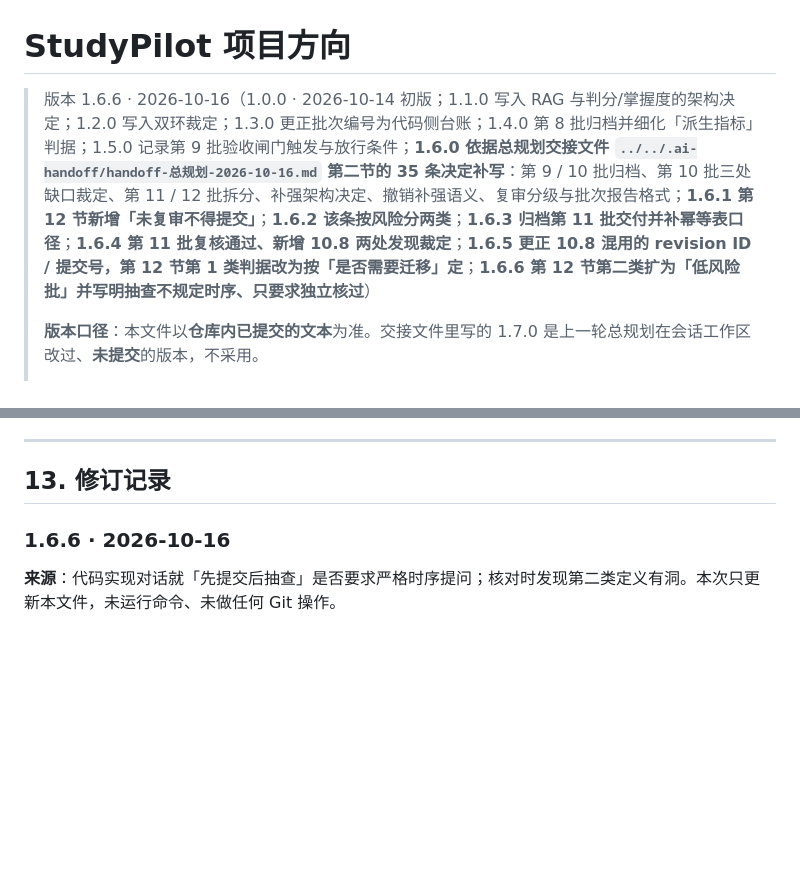
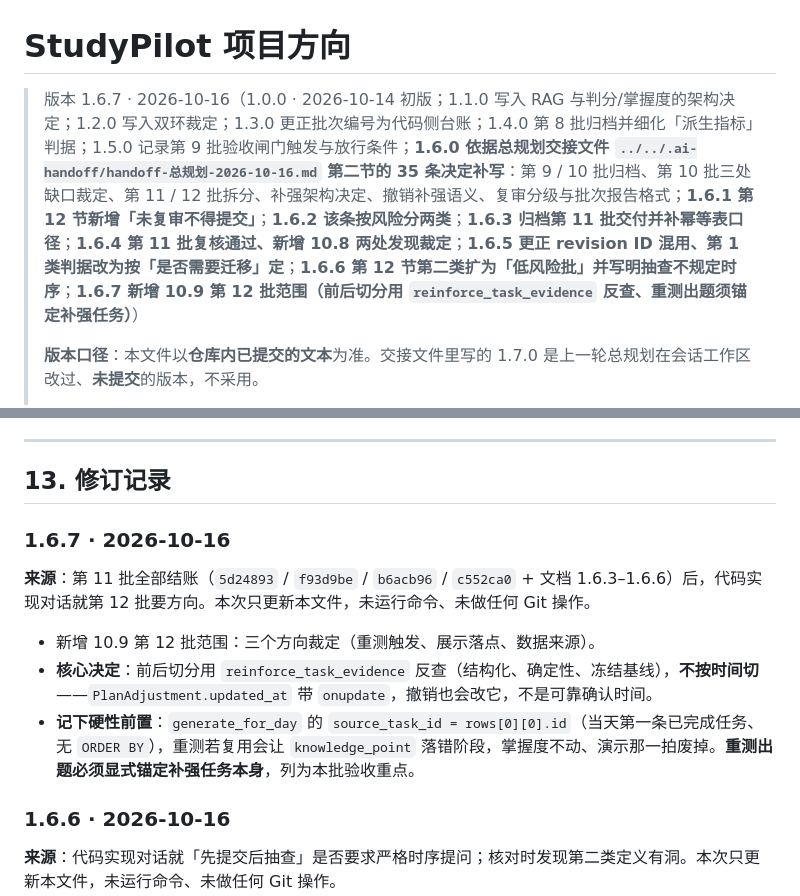
Before and after one commit to super417/StudyPilot, a Markdown page: docs/direction.md, 2 parts joined by grey strips. Rendered like a GitHub page; blank space fills up the shorter version.

```diff
--- a/docs/direction.md
+++ b/docs/direction.md
@@ -1,6 +1,6 @@
 # StudyPilot 项目方向
 
-> 版本 1.6.6 · 2026-10-16（1.0.0 · 2026-10-14 初版；1.1.0 写入 RAG 与判分/掌握度的架构决定；1.2.0 写入双环裁定；1.3.0 更正批次编号为代码侧台账；1.4.0 第 8 批归档并细化「派生指标」判据；1.5.0 记录第 9 批验收闸门触发与放行条件；**1.6.0 依据总规划交接文件 `../../.ai-handoff/handoff-总规划-2026-10-16.md` 第二节的 35 条决定补写**：第 9 / 10 批归档、第 10 批三处缺口裁定、第 11 / 12 批拆分、补强架构决定、撤销补强语义、复审分级与批次报告格式；**1.6.1 第 12 节新增「未复审不得提交」**；**1.6.2 该条按风险分两类**；**1.6.3 归档第 11 批交付并补幂等表口径**；**1.6.4 第 11 批复核通过、新增 10.8 两处发现裁定**；**1.6.5 更正 10.8 混用的 revision ID / 提交号，第 12 节第 1 类判据改为按「是否需要迁移」定**；**1.6.6 第 12 节第二类扩为「低风险批」并写明抽查不规定时序、只要求独立核过**）
+> 版本 1.6.7 · 2026-10-16（1.0.0 · 2026-10-14 初版；1.1.0 写入 RAG 与判分/掌握度的架构决定；1.2.0 写入双环裁定；1.3.0 更正批次编号为代码侧台账；1.4.0 第 8 批归档并细化「派生指标」判据；1.5.0 记录第 9 批验收闸门触发与放行条件；**1.6.0 依据总规划交接文件 `../../.ai-handoff/handoff-总规划-2026-10-16.md` 第二节的 35 条决定补写**：第 9 / 10 批归档、第 10 批三处缺口裁定、第 11 / 12 批拆分、补强架构决定、撤销补强语义、复审分级与批次报告格式；**1.6.1 第 12 节新增「未复审不得提交」**；**1.6.2 该条按风险分两类**；**1.6.3 归档第 11 批交付并补幂等表口径**；**1.6.4 第 11 批复核通过、新增 10.8 两处发现裁定**；**1.6.5 更正 revision ID 混用、第 1 类判据改为按「是否需要迁移」定**；**1.6.6 第 12 节第二类扩为「低风险批」并写明抽查不规定时序**；**1.6.7 新增 10.9 第 12 批范围（前后切分用 `reinforce_task_evidence` 反查、重测出题须锚定补强任务）**）
 >
 > **版本口径**：本文件以**仓库内已提交的文本**为准。交接文件里写的 1.7.0 是上一轮总规划在会话工作区改过、**未提交**的版本，不采用。
 >
@@ -320,6 +348,14 @@ MIT《人工智能在教学、学习与科研训练中应用特别委员会报
 ---
 
 ## 13. 修订记录
+
+### 1.6.7 · 2026-10-16
+
+**来源**：第 11 批全部结账（`5d24893` / `f93d9be` / `b6acb96` / `c552ca0` + 文档 1.6.3–1.6.6）后，代码实现对话就第 12 批要方向。本次只更新本文件，未运行命令、未做任何 Git 操作。
+
+- 新增 10.9 第 12 批范围：三个方向裁定（重测触发、展示落点、数据来源）。
+- **核心决定**：前后切分用 `reinforce_task_evidence` 反查（结构化、确定性、冻结基线），**不按时间切**——`PlanAdjustment.updated_at` 带 `onupdate`，撤销也会改它，不是可靠确认时间。
+- **记下硬性前置**：`generate_for_day` 的 `source_task_id = rows[0][0].id`（当天第一条已完成任务、无 `ORDER BY`），重测若复用会让 `knowledge_point` 落错阶段，掌握度不动、演示那一拍废掉。**重测出题必须显式锚定补强任务本身**，列为本批验收重点。
 
 ### 1.6.6 · 2026-10-16
 
```
Also changed, not shown: other parts of docs/direction.md (+29 -1 lines).
